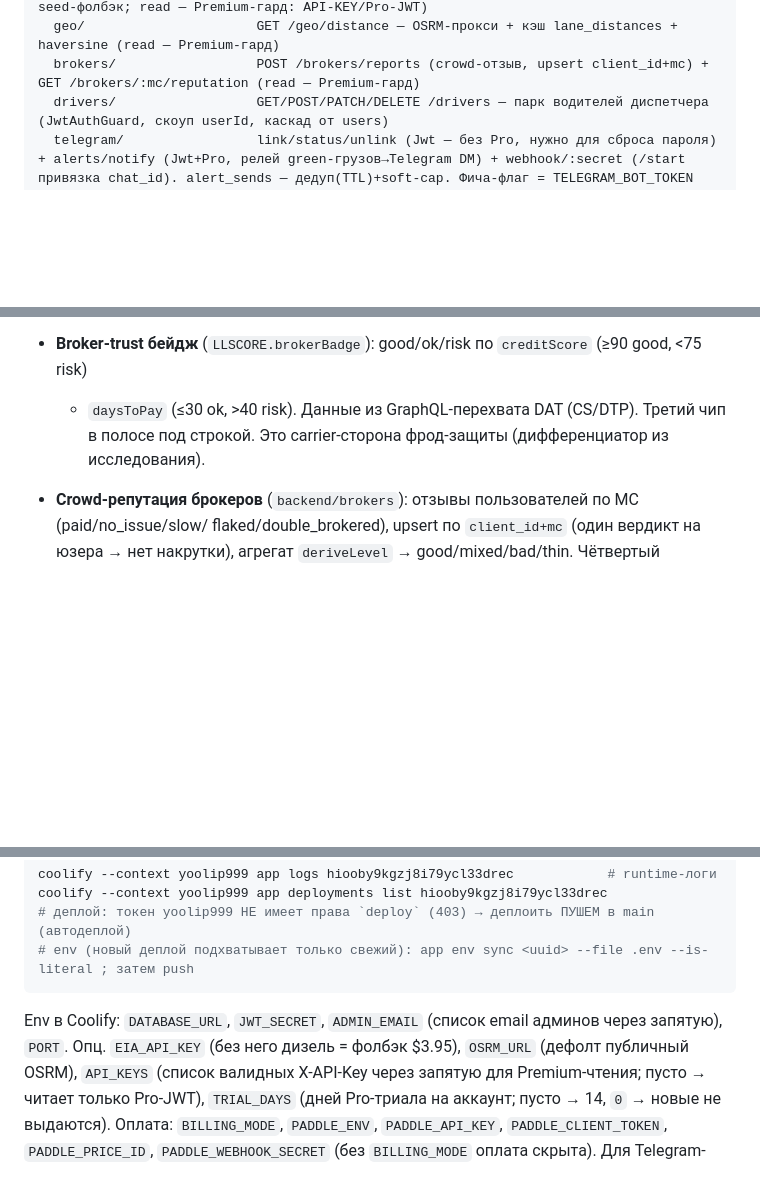
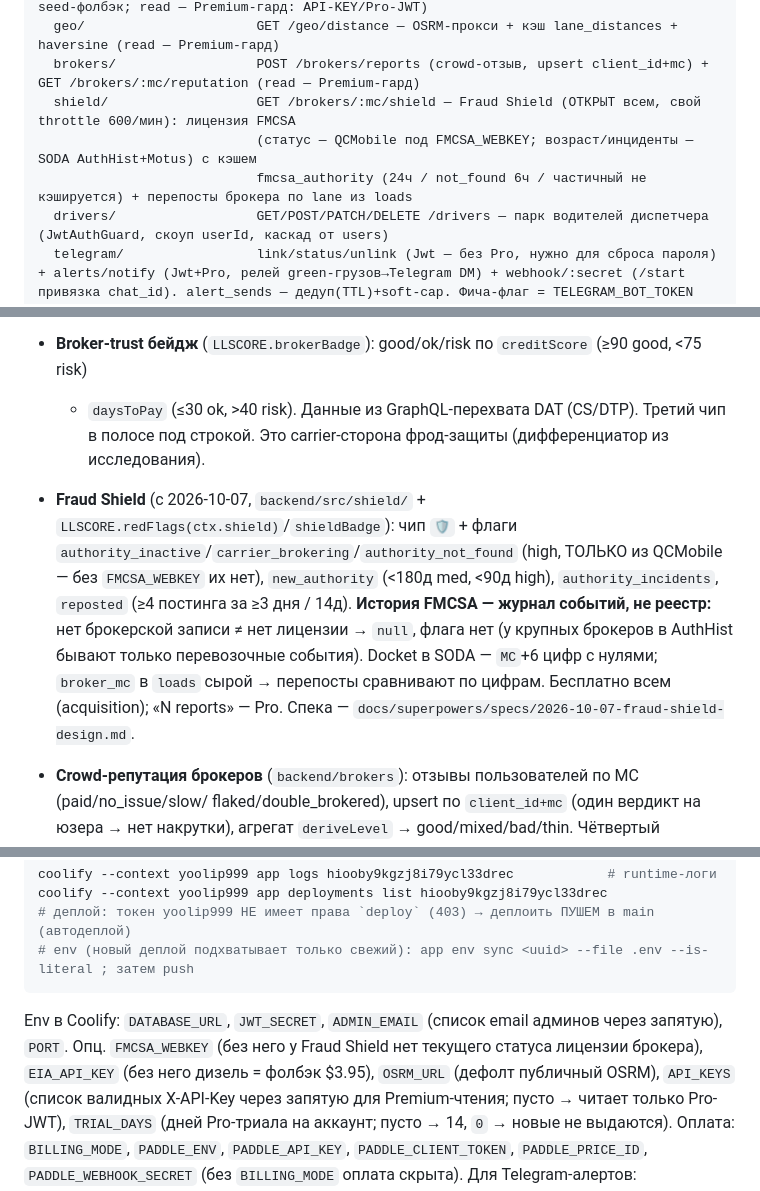
Before and after one commit to bogbuk/loadlens, a Markdown page: CLAUDE.md, 3 parts joined by grey strips. Rendered like a GitHub page; blank space fills up the shorter version.

Commit message:
docs: Fraud Shield в CLAUDE.md и CHANGELOG

````diff
--- a/CLAUDE.md
+++ b/CLAUDE.md
@@ -57,6 +57,9 @@ backend/src/                NestJS, synchronize:true (миграций нет)
   markets/                  GET /markets/:m/strength — сила рынка (крауд-плотность + seed-фолбэк; read — Premium-гард: API-KEY/Pro-JWT)
   geo/                      GET /geo/distance — OSRM-прокси + кэш lane_distances + haversine (read — Premium-гард)
   brokers/                  POST /brokers/reports (crowd-отзыв, upsert client_id+mc) + GET /brokers/:mc/reputation (read — Premium-гард)
+  shield/                   GET /brokers/:mc/shield — Fraud Shield (ОТКРЫТ всем, свой throttle 600/мин): лицензия FMCSA
+                            (статус — QCMobile под FMCSA_WEBKEY; возраст/инциденты — SODA AuthHist+Motus) с кэшем
+                            fmcsa_authority (24ч / not_found 6ч / частичный не кэшируется) + перепосты брокера по lane из loads
   drivers/                  GET/POST/PATCH/DELETE /drivers — парк водителей диспетчера (JwtAuthGuard, скоуп userId, каскад от users)
   telegram/                 link/status/unlink (Jwt — без Pro, нужно для сброса пароля) + alerts/notify (Jwt+Pro, релей green-грузов→Telegram DM) + webhook/:secret (/start привязка chat_id). alert_sends — дедуп(TTL)+soft-cap. Фича-флаг = TELEGRAM_BOT_TOKEN
   rates/                    GET /rates — дизель EIA (фолбэк $3.95 без EIA_API_KEY; read — Premium-гард)
@@ -214,6 +217,13 @@ cd backend && docker compose -p loadlens up -d && cp .env.example .env && npm in
 - **Broker-trust бейдж** (`LLSCORE.brokerBadge`): good/ok/risk по `creditScore` (≥90 good, <75 risk)
   + `daysToPay` (≤30 ok, >40 risk). Данные из GraphQL-перехвата DAT (CS/DTP). Третий чип в полосе
   под строкой. Это carrier-сторона фрод-защиты (дифференциатор из исследования).
+- **Fraud Shield** (с 2026-10-07, `backend/src/shield/` + `LLSCORE.redFlags(ctx.shield)`/`shieldBadge`): чип `🛡` +
+  флаги `authority_inactive`/`carrier_brokering`/`authority_not_found` (high, ТОЛЬКО из QCMobile — без `FMCSA_WEBKEY`
+  их нет), `new_authority` (<180д med, <90д high), `authority_incidents`, `reposted` (≥4 постинга за ≥3 дня / 14д).
+  **История FMCSA — журнал событий, не реестр:** нет брокерской записи ≠ нет лицензии → `null`, флага нет
+  (у крупных брокеров в AuthHist бывают только перевозочные события). Docket в SODA — `MC`+6 цифр с нулями;
+  `broker_mc` в `loads` сырой → перепосты сравнивают по цифрам. Бесплатно всем (acquisition); «N reports» — Pro.
+  Спека — `docs/superpowers/specs/2026-10-07-fraud-shield-design.md`.
 - **Crowd-репутация брокеров** (`backend/brokers`): отзывы пользователей по MC (paid/no_issue/slow/
   flaked/double_brokered), upsert по `client_id+mc` (один вердикт на юзера → нет накрутки), агрегат
   `deriveLevel` → good/mixed/bad/thin. Чётвертый (clickable) чип в полосе + меню отзыва. MC нормализуем
@@ -318,7 +328,7 @@ coolify --context yoolip999 app deployments list hiooby9kgzj8i79ycl33drec
 # env (новый деплой подхватывает только свежий): app env sync <uuid> --file .env --is-literal ; затем push
 ```
 
-Env в Coolify: `DATABASE_URL`, `JWT_SECRET`, `ADMIN_EMAIL` (список email админов через запятую), `PORT`. Опц. `EIA_API_KEY` (без него дизель =
+Env в Coolify: `DATABASE_URL`, `JWT_SECRET`, `ADMIN_EMAIL` (список email админов через запятую), `PORT`. Опц. `FMCSA_WEBKEY` (без него у Fraud Shield нет текущего статуса лицензии брокера), `EIA_API_KEY` (без него дизель =
 фолбэк $3.95), `OSRM_URL` (дефолт публичный OSRM), `API_KEYS` (список валидных X-API-Key через запятую
 для Premium-чтения; пусто → читает только Pro-JWT), `TRIAL_DAYS` (дней Pro-триала на аккаунт; пусто → 14, `0` → новые не выдаются). Оплата: `BILLING_MODE`, `PADDLE_ENV`, `PADDLE_API_KEY`, `PADDLE_CLIENT_TOKEN`, `PADDLE_PRICE_ID`,
 `PADDLE_WEBHOOK_SECRET` (без `BILLING_MODE` оплата скрыта). Для Telegram-алертов: `TELEGRAM_BOT_TOKEN` +
````
Also changed, not shown: CHANGELOG.md (+3 -0 lines).
